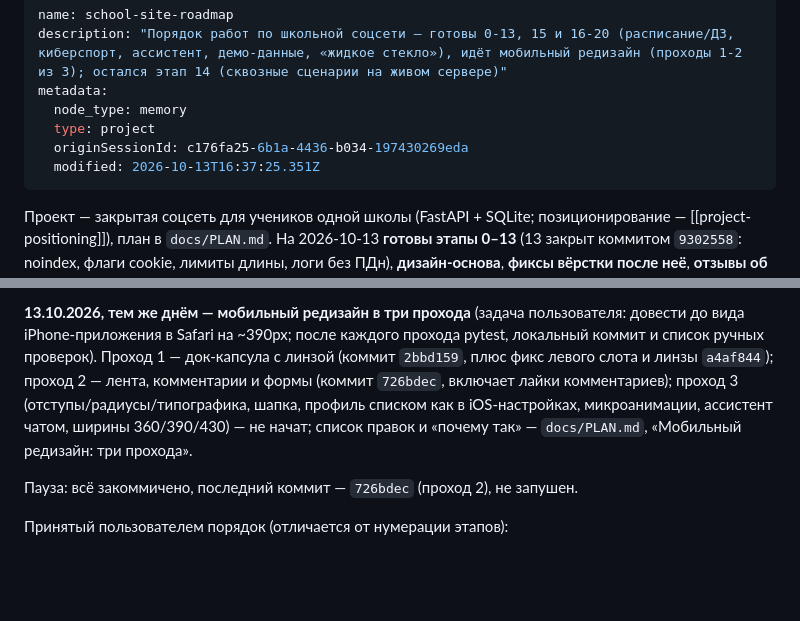
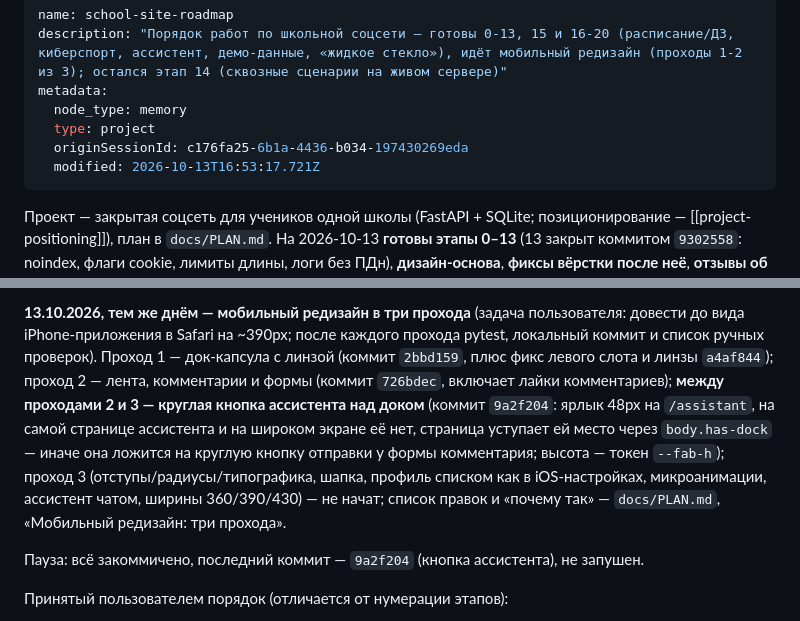
Before and after one commit to Baibolat1/n64-school, a Markdown page: .claude/memory/school-site-roadmap.md, 2 parts joined by grey strips. Rendered like a GitHub page; blank space fills up the shorter version.

Commit message:
Заметки: зеркало памяти синхронизировано (кнопка ассистента)

```diff
--- a/.claude/memory/school-site-roadmap.md
+++ b/.claude/memory/school-site-roadmap.md
@@ -5,7 +5,7 @@ metadata:
   node_type: memory
   type: project
   originSessionId: c176fa25-6b1a-4436-b034-197430269eda
-  modified: 2026-10-13T16:37:25.351Z
+  modified: 2026-10-13T16:53:17.721Z
 ---
 
 Проект — закрытая соцсеть для учеников одной школы (FastAPI + SQLite; позиционирование —
@@ -49,11 +49,15 @@ CSP без инлайновых стилей и скриптов — кажды
 вида iPhone-приложения в Safari на ~390px; после каждого прохода pytest, локальный коммит и
 список ручных проверок). Проход 1 — док-капсула с линзой (коммит `2bbd159`, плюс фикс левого
 слота и линзы `a4af844`); проход 2 — лента, комментарии и формы (коммит `726bdec`, включает
-лайки комментариев); проход 3 (отступы/радиусы/типографика, шапка, профиль списком как в
-iOS-настройках, микроанимации, ассистент чатом, ширины 360/390/430) — не начат; список правок
-и «почему так» — `docs/PLAN.md`, «Мобильный редизайн: три прохода».
+лайки комментариев); **между проходами 2 и 3 — круглая кнопка ассистента над доком** (коммит
+`9a2f204`: ярлык 48px на `/assistant`, на самой странице ассистента и на широком экране её
+нет, страница уступает ей место через `body.has-dock` — иначе она ложится на круглую кнопку
+отправки у формы комментария; высота — токен `--fab-h`); проход 3 (отступы/радиусы/типографика,
+шапка, профиль списком как в iOS-настройках, микроанимации, ассистент чатом, ширины
+360/390/430) — не начат; список правок и «почему так» — `docs/PLAN.md`, «Мобильный редизайн:
+три прохода».
 
-Пауза: всё закоммичено, последний коммит — `726bdec` (проход 2), не запушен.
+Пауза: всё закоммичено, последний коммит — `9a2f204` (кнопка ассистента), не запушен.
 
 Принятый пользователем порядок (отличается от нумерации этапов):
 
```
